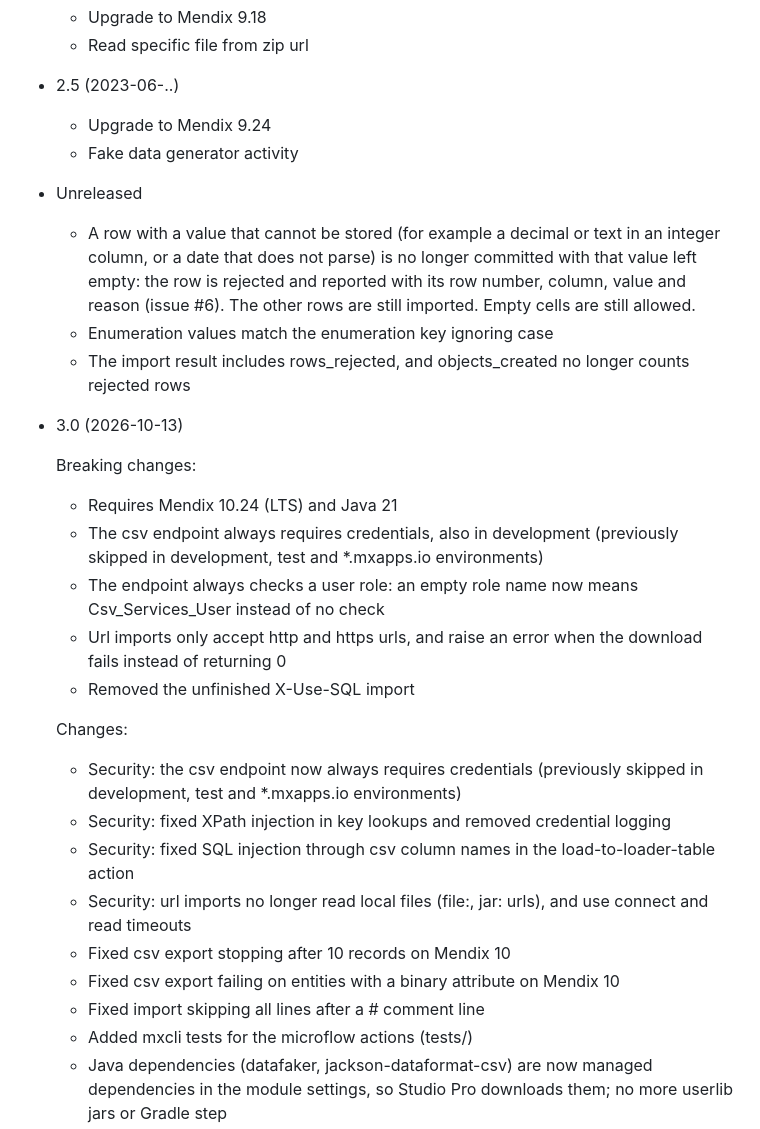
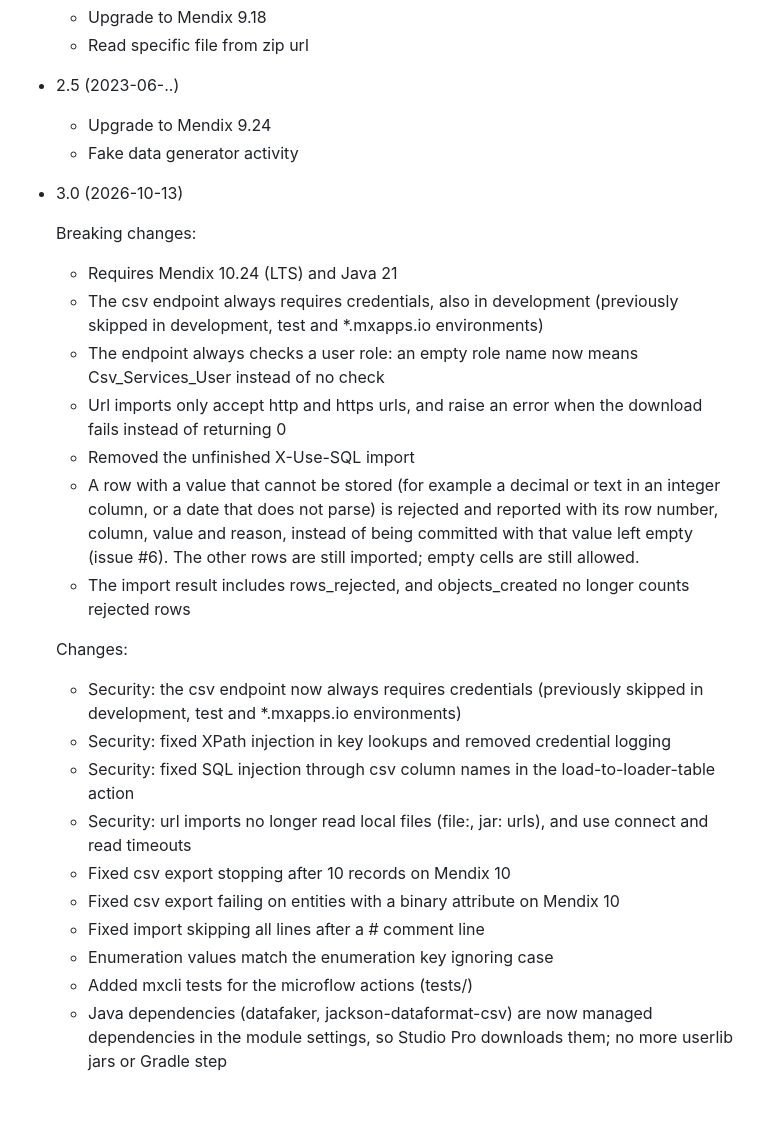
Before and after one commit to ako/CsvServices, a Markdown page: readme.md, the part around the change. Rendered like a GitHub page; blank space fills up the shorter version.

Commit message:
Move the #6 changelog entry under 3.0
The rejected-rows change ships in the 3.0 package, so it is listed with
the 3.0 breaking changes instead of under Unreleased.

Co-Authored-By: Claude Opus 5.5 <noreply@anthropic.com>
Claude-Session: https://claude.ai/code/session_01SCvoAVWbgcyzQyVbzx95L5

```diff
--- a/readme.md
+++ b/readme.md
@@ -355,12 +355,6 @@ This writes `DIST/CsvServices-3.0.0.mpk`; the Java dependencies are bundled in t
     * Upgrade to Mendix 9.24
     * Fake data generator activity
 
-  * Unreleased
-
-    * A row with a value that cannot be stored (for example a decimal or text in an integer column, or a date that does not parse) is no longer committed with that value left empty: the row is rejected and reported with its row number, column, value and reason (issue #6). The other rows are still imported. Empty cells are still allowed.
-    * Enumeration values match the enumeration key ignoring case
-    * The import result includes rows_rejected, and objects_created no longer counts rejected rows
-
   * 3.0 (2026-10-13)
 
     Breaking changes:
@@ -369,6 +363,8 @@ This writes `DIST/CsvServices-3.0.0.mpk`; the Java dependencies are bundled in t
     * The endpoint always checks a user role: an empty role name now means Csv_Services_User instead of no check
     * Url imports only accept http and https urls, and raise an error when the download fails instead of returning 0
     * Removed the unfinished X-Use-SQL import
+    * A row with a value that cannot be stored (for example a decimal or text in an integer column, or a date that does not parse) is rejected and reported with its row number, column, value and reason, instead of being committed with that value left empty (issue #6). The other rows are still imported; empty cells are still allowed.
+    * The import result includes rows_rejected, and objects_created no longer counts rejected rows
 
     Changes:
     * Security: the csv endpoint now always requires credentials (previously skipped in development, test and *.mxapps.io environments)
@@ -378,6 +374,7 @@ This writes `DIST/CsvServices-3.0.0.mpk`; the Java dependencies are bundled in t
     * Fixed csv export stopping after 10 records on Mendix 10
     * Fixed csv export failing on entities with a binary attribute on Mendix 10
     * Fixed import skipping all lines after a # comment line
+    * Enumeration values match the enumeration key ignoring case
     * Added mxcli tests for the microflow actions (tests/)
     * Java dependencies (datafaker, jackson-dataformat-csv) are now managed dependencies in the module settings, so Studio Pro downloads them; no more userlib jars or Gradle step
 
```
